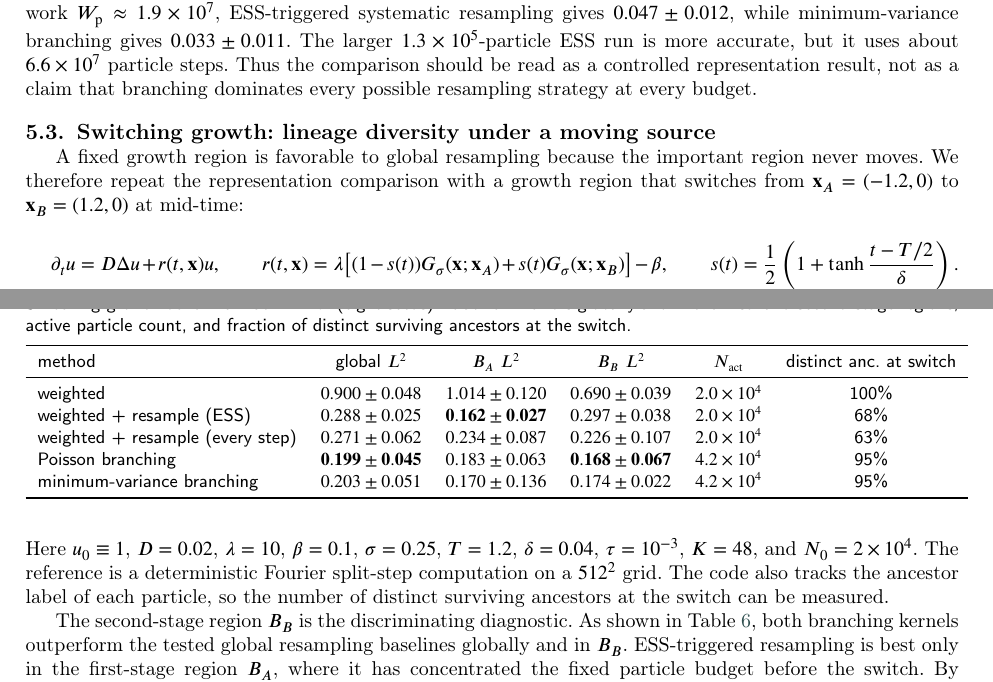
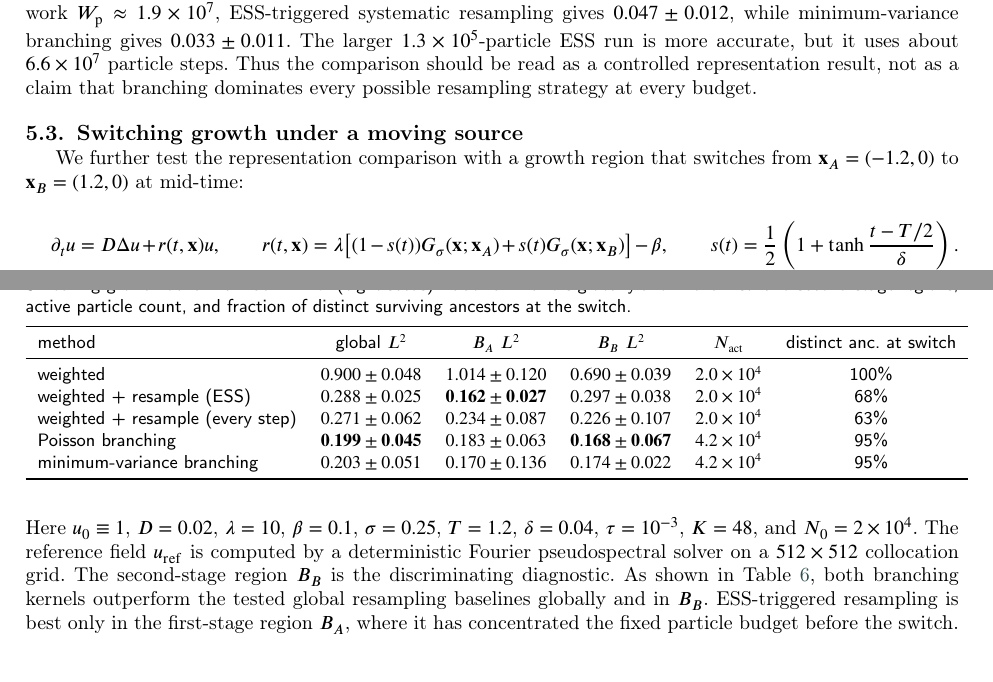
Before and after one commit to Lyuliyao/equal-weight-branching, a LaTeX paper (paper/cmame/cmame-main.tex): two parts of pages 16 and 17 of 39 before the commit and two parts of pages 16 and 17 of 38 after it, joined at a grey line, cut so that both start at the same text. Compiled offline with pdfLaTeX; a LaTeX package or settings file that is missing is left out.

Commit message:
Sync Overleaf project into paper

```diff
--- a/paper/cmame/cmame-main.tex
+++ b/paper/cmame/cmame-main.tex
@@ -1061,10 +1061,9 @@ Table~\ref{tab:bw}.}
 \end{figure}
 
 
-\subsection{Switching growth: lineage diversity under a moving source}
+\subsection{Switching growth under a moving source}
 \label{sec:switch}
-
-A fixed growth region is favorable to global resampling because the important region never moves.  We therefore repeat the representation comparison with a growth region that switches from $\mathbf x_A=(-1.2,0)$ to $\mathbf x_B=(1.2,0)$ at mid-time:
+We further test the representation comparison with a growth region that switches from $\mathbf x_A=(-1.2,0)$ to $\mathbf x_B=(1.2,0)$ at mid-time:
 \begin{equation}
 \partial_tu=D\Delta u+r(t,\mathbf x)u,
 \qquad
@@ -1073,8 +1072,7 @@ r(t,\mathbf x)=\lambda\bigl[(1-s(t))G_\sigma(\mathbf x;\mathbf x_A)+s(t)G_\sigma
 s(t)=\frac12\left(1+\tanh\frac{t-T/2}{\delta}\right).
 \label{equ:switch}
 \end{equation}
-Here $u_0\equiv1$, $D=0.02$, $\lambda=10$, $\beta=0.1$, $\sigma=0.25$, $T=1.2$, $\delta=0.04$, $\tau=10^{-3}$, $K=48$, and $N_0=2\times10^4$.  The reference is a deterministic Fourier split-step computation on a $512^2$ grid.  The code also tracks the ancestor label of each particle, so the number of distinct surviving ancestors at the switch can be measured.
-
+Here $u_0\equiv1$, $D=0.02$, $\lambda=10$, $\beta=0.1$, $\sigma=0.25$, $T=1.2$, $\delta=0.04$, $\tau=10^{-3}$, $K=48$, and $N_0=2\times10^4$.  The reference field \(u_{\rm ref}\) is computed by a deterministic Fourier pseudospectral solver on a \(512\times512\) collocation grid.
 The second-stage region $B_B$ is the discriminating diagnostic.  As shown in Table~\ref{tab:switch}, both branching kernels outperform the tested global resampling baselines globally and in $B_B$.  ESS-triggered resampling is best only in the first-stage region $B_A$, where it has concentrated the fixed particle budget before the switch.  By $t=T/2^-$, global resampling has reduced the number of distinct surviving ancestors to $63$--$68\%$ of $N_0$, while branching retains about $95\%$ and has grown the active population to $4.2\times10^4$.  Thus the failure mode in this test is not only weight variance; it is loss of future-growth lineages.
 
 \begin{table}[t]
```
Also changed, not shown: paper/cmame/cmame-main.tex (2 more changed lines).
